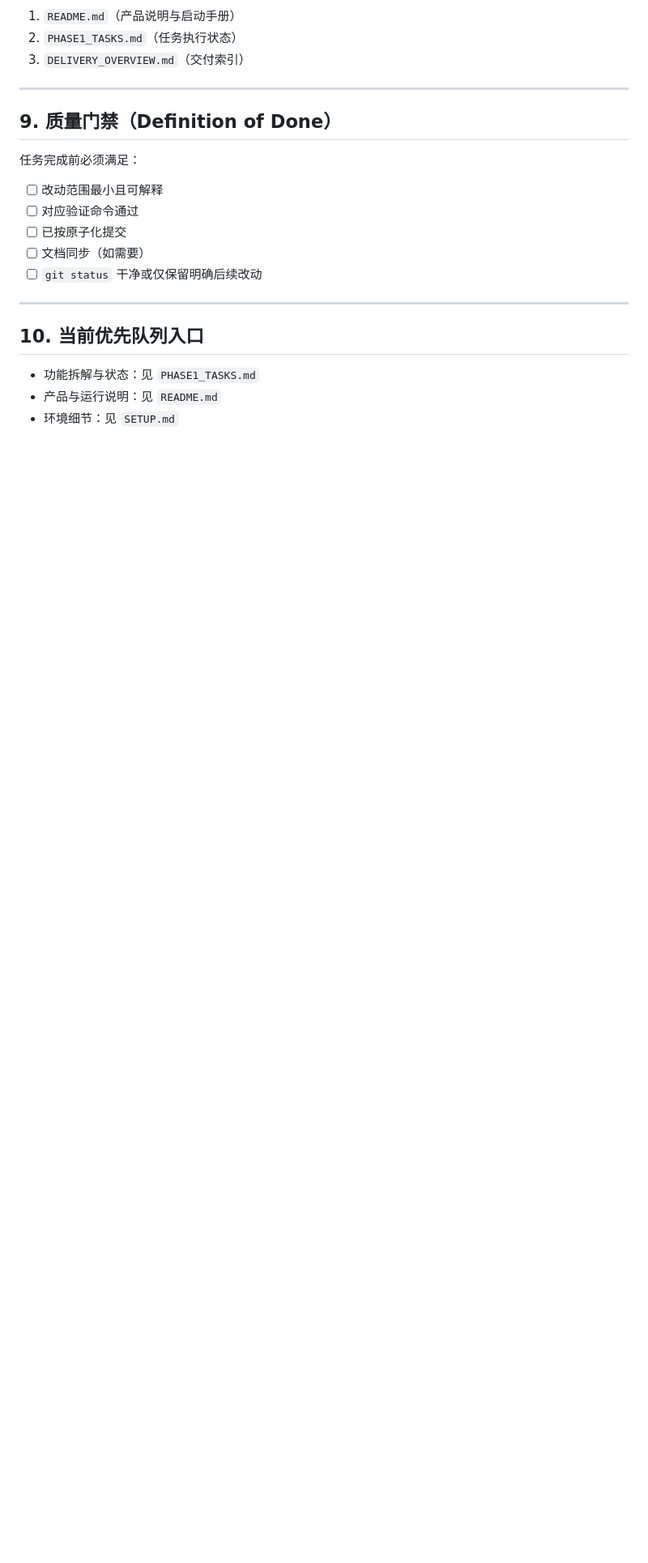
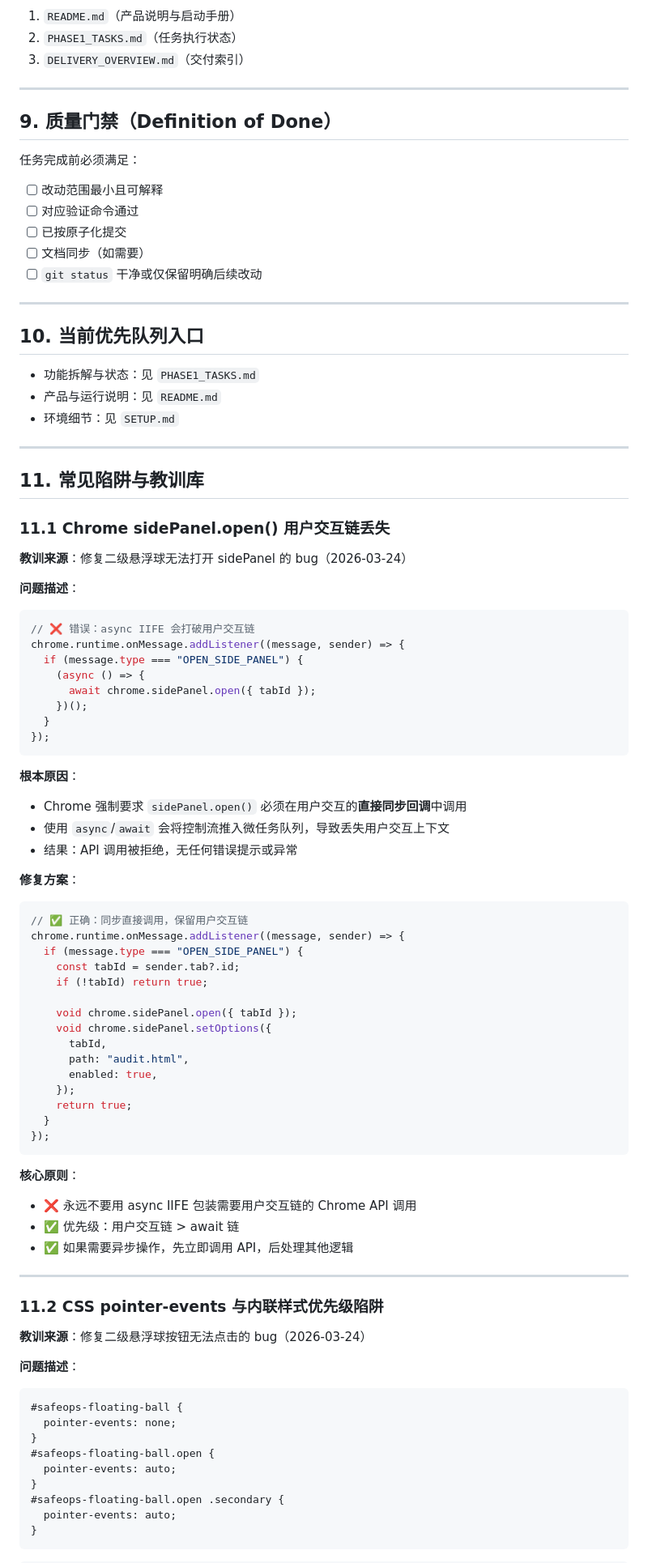
Before and after one commit to PM25OO/SafeOps, a Markdown page: WORKFLOW.md, the part around one of its changes. Shown at 81% size. Drawn GitHub-style; blank space fills up the shorter version.

````diff
--- a/WORKFLOW.md
+++ b/WORKFLOW.md
@@ -175,3 +175,72 @@
 - 功能拆解与状态：见 `PHASE1_TASKS.md`
 - 产品与运行说明：见 `README.md`
 - 环境细节：见 `SETUP.md`
+
+---
+
+## 11. 常见陷阱与教训库
+
+### 11.1 Chrome sidePanel.open() 用户交互链丢失
+
+**教训来源**：修复二级悬浮球无法打开 sidePanel 的 bug（2026-03-24）
+
+**问题描述**：
+```typescript
+// ❌ 错误：async IIFE 会打破用户交互链
+chrome.runtime.onMessage.addListener((message, sender) => {
+  if (message.type === "OPEN_SIDE_PANEL") {
+    (async () => {
+      await chrome.sidePanel.open({ tabId });
+    })();
+  }
+});
+```
+
+**根本原因**：
+- Chrome 强制要求 `sidePanel.open()` 必须在用户交互的**直接同步回调**中调用
+- 使用 `async`/`await` 会将控制流推入微任务队列，导致丢失用户交互上下文
+- 结果：API 调用被拒绝，无任何错误提示或异常
+
+**修复方案**：
+```typescript
+// ✅ 正确：同步直接调用，保留用户交互链
+chrome.runtime.onMessage.addListener((message, sender) => {
+  if (message.type === "OPEN_SIDE_PANEL") {
+    const tabId = sender.tab?.id;
+    if (!tabId) return true;
+
+    void chrome.sidePanel.open({ tabId });
+    void chrome.sidePanel.setOptions({
+      tabId,
+      path: "audit.html",
+      enabled: true,
+    });
+    return true;
+  }
+});
+```
+
+**核心原则**：
+- ❌ 永远不要用 async IIFE 包装需要用户交互链的 Chrome API 调用
+- ✅ 优先级：用户交互链 > await 链
+- ✅ 如果需要异步操作，先立即调用 API，后处理其他逻辑
+
+---
+
+### 11.2 CSS pointer-events 与内联样式优先级陷阱
+
+**教训来源**：修复二级悬浮球按钮无法点击的 bug（2026-03-24）
+
+**问题描述**：
+```css
+#safeops-floating-ball {
+  pointer-events: none;
+}
+#safeops-floating-ball.open {
+  pointer-events: auto;
+}
+#safeops-floating-ball.open .secondary {
+  pointer-events: auto;
+}
+```
+
````
Also changed, not shown: other parts of WORKFLOW.md (+64 -0 lines).
